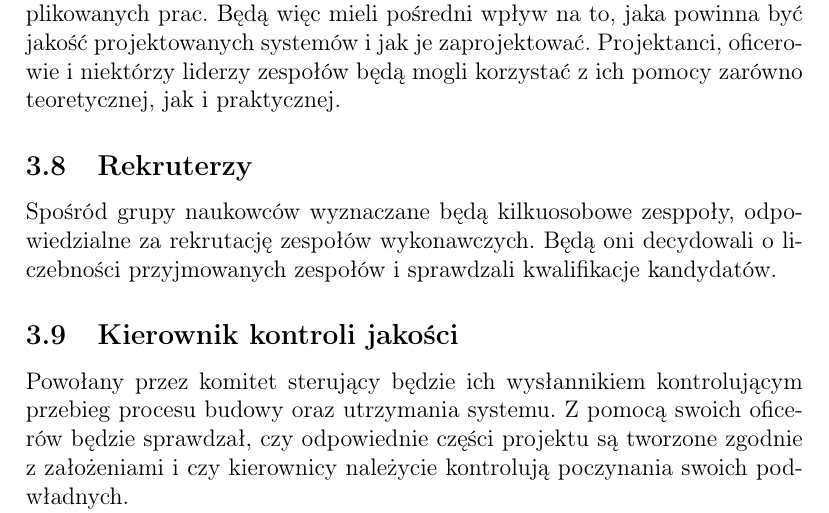
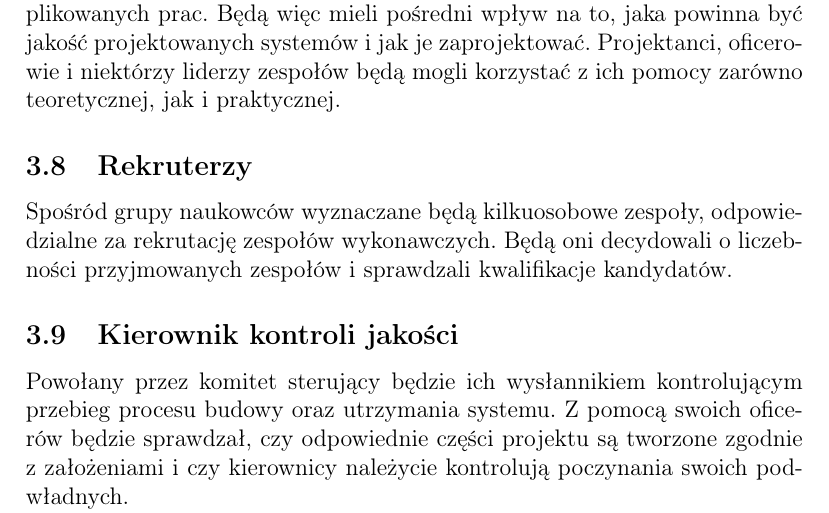
Before and after one commit to Antyradek/iphist, a LaTeX document (main.tex, which reads chapters/organizacja.tex): part of page 11 of 21, cut so that both start at the same text. Compiled offline with pdfLaTeX.

Commit message:
Literówka

```diff
--- a/chapters/organizacja.tex
+++ b/chapters/organizacja.tex
@@ -50,7 +50,7 @@ Będą więc mieli pośredni wpływ na to, jaka powinna być jakość projektowa
 Projektanci, oficerowie i niektórzy liderzy zespołów będą mogli korzystać z ich pomocy zarówno teoretycznej, jak i praktycznej.
 
 \subsection{Rekruterzy}
-Spośród grupy naukowców wyznaczane będą kilkuosobowe zesppoły, odpowiedzialne za rekrutację zespołów wykonawczych. Będą oni decydowali o liczebności przyjmowanych zespołów i sprawdzali kwalifikacje kandydatów.
+Spośród grupy naukowców wyznaczane będą kilkuosobowe zespoły, odpowiedzialne za rekrutację zespołów wykonawczych. Będą oni decydowali o liczebności przyjmowanych zespołów i sprawdzali kwalifikacje kandydatów.
 
 \subsection{Kierownik kontroli jakości}
 Powołany przez komitet sterujący będzie ich wysłannikiem kontrolującym przebieg procesu budowy oraz utrzymania systemu.
```
Also changed, not shown: main.pdf, 1 other file.
